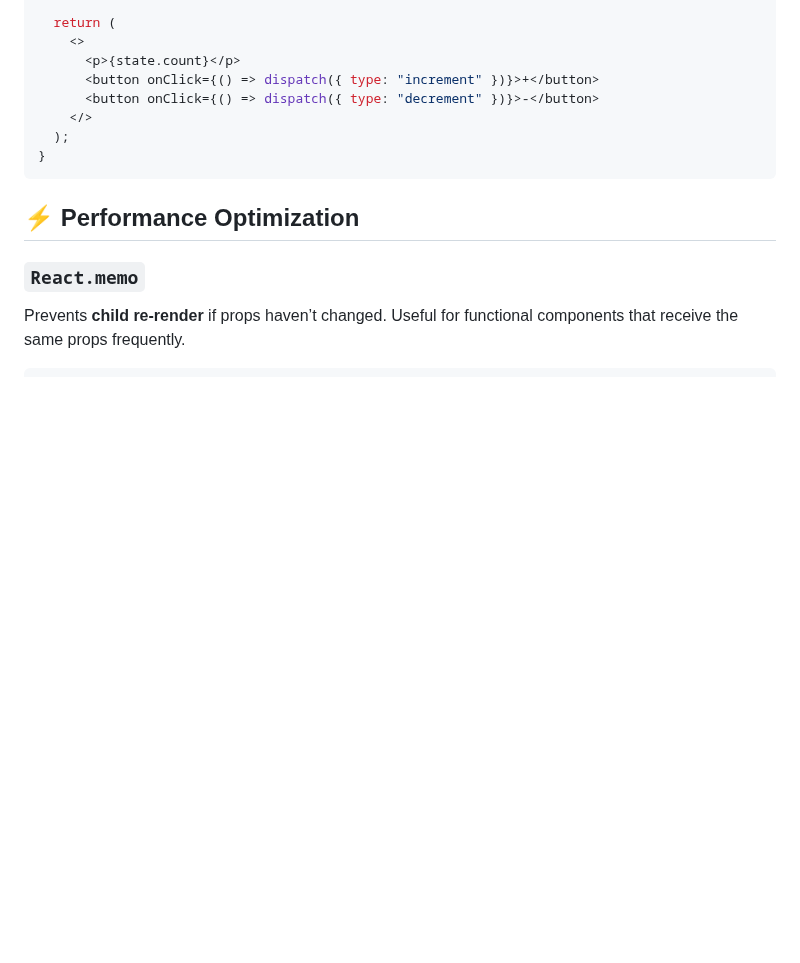
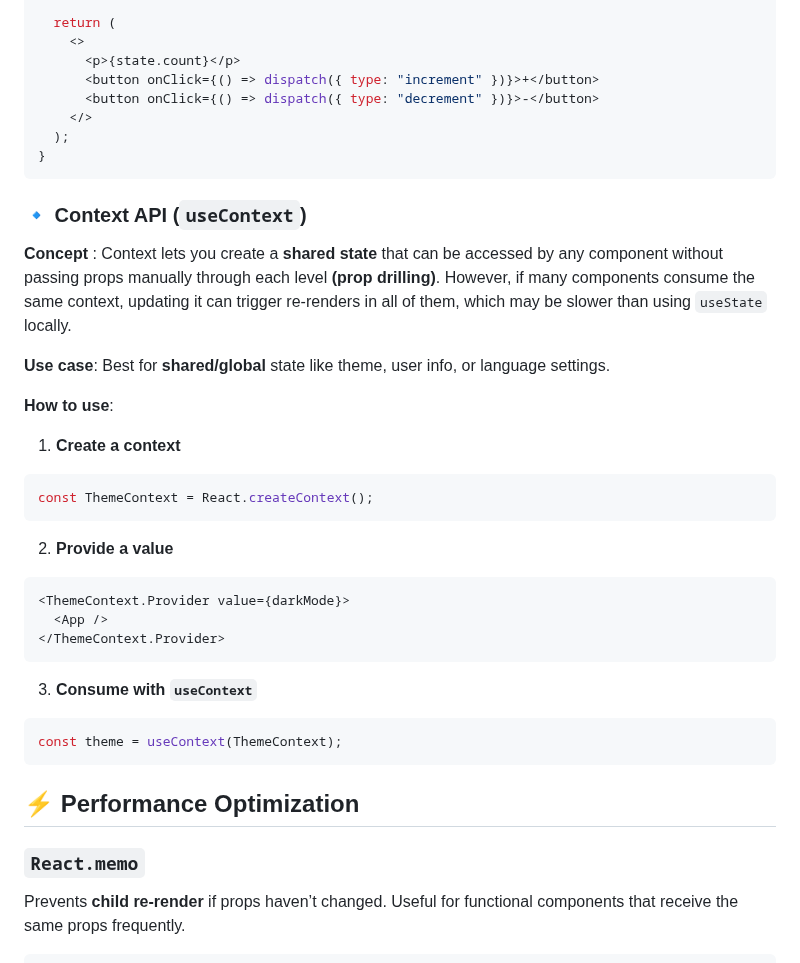
Before and after one commit to younes-alhyan/tutorials-hub, a Markdown page: tutorials/react.md, the part around the change. Rendered like a GitHub page; blank space fills up the shorter version.

Commit message:
Add Context API Hook

````diff
--- a/tutorials/react.md
+++ b/tutorials/react.md
@@ -214,6 +214,34 @@ function Counter() {
     </>
   );
 }
+```
+
+### 🔹 Context API (`useContext`)
+
+**Concept** : Context lets you create a **shared state** that can be accessed by any component without passing props manually through each level **(prop drilling)**. However, if many components consume the same context, updating it can trigger re-renders in all of them, which may be slower than using `useState` locally.
+
+**Use case**: Best for **shared/global** state like theme, user info, or language settings.
+
+**How to use**:
+
+1. **Create a context**
+
+```js
+const ThemeContext = React.createContext();
+```
+
+2. **Provide a value**
+
+```jsx
+<ThemeContext.Provider value={darkMode}>
+  <App />
+</ThemeContext.Provider>
+```
+
+3. **Consume with `useContext`**
+
+```js
+const theme = useContext(ThemeContext);
 ```
 
 ## ⚡ Performance Optimization
````
